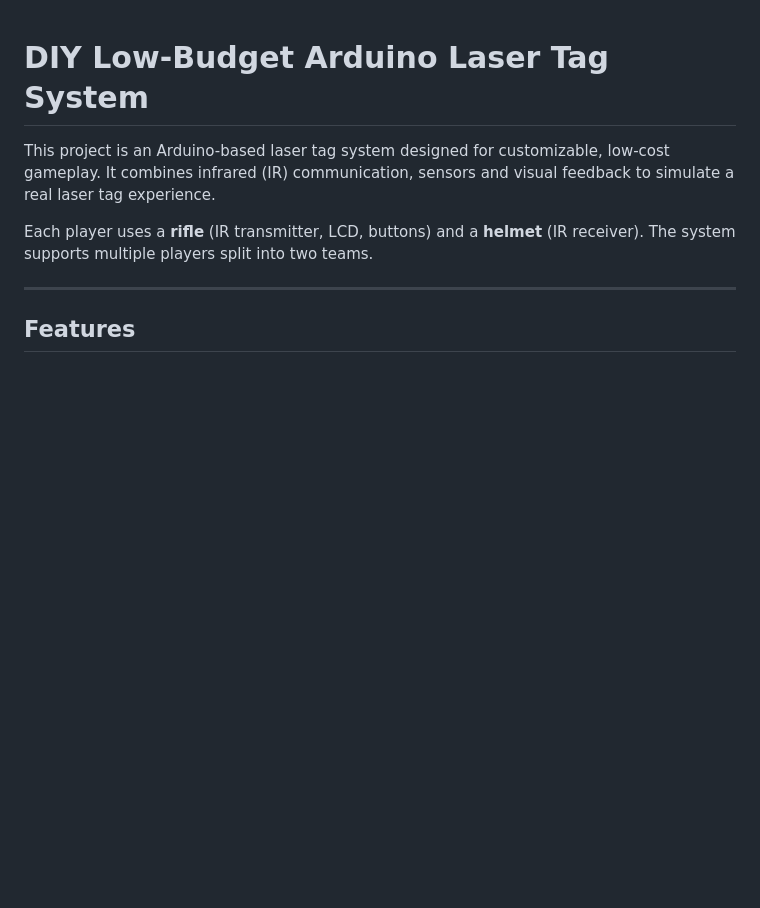
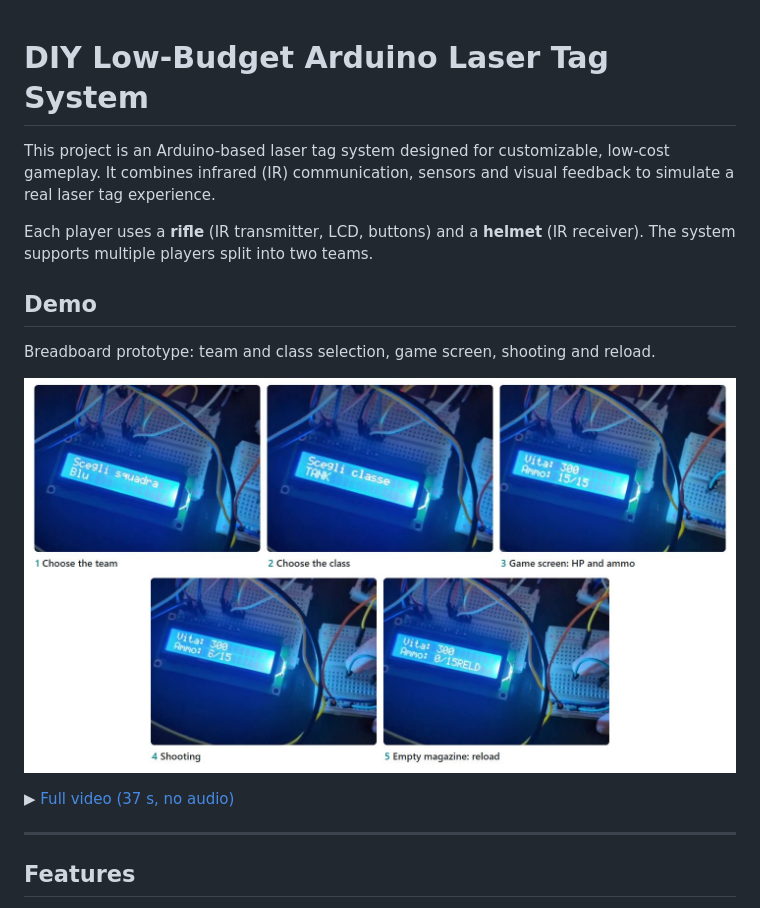
Before and after one commit to oliveeen/LaserTagAIR, a Markdown page: README.md, the part around one of its changes. Rendered like a GitHub page; pictures changed too: Process_Images/menuWalkthrough.jpg (added); blank space fills up the shorter version.

```diff
--- a/README.md
+++ b/README.md
@@ -3,6 +3,14 @@
 This project is an Arduino-based laser tag system designed for customizable, low-cost gameplay. It combines infrared (IR) communication, sensors and visual feedback to simulate a real laser tag experience.
 
 Each player uses a **rifle** (IR transmitter, LCD, buttons) and a **helmet** (IR receiver). The system supports multiple players split into two teams.
+
+## Demo
+
+Breadboard prototype: team and class selection, game screen, shooting and reload.
+
+![Menu walkthrough](Process_Images/menuWalkthrough.jpg)
+
+▶ [Full video (37 s, no audio)](Process_Images/menuDemo.mp4)
 
 ---
 
```
Also changed, not shown: other parts of README.md (+11 -0 lines), Process_Images/batteryPack.jpeg (added), 2 other files.
